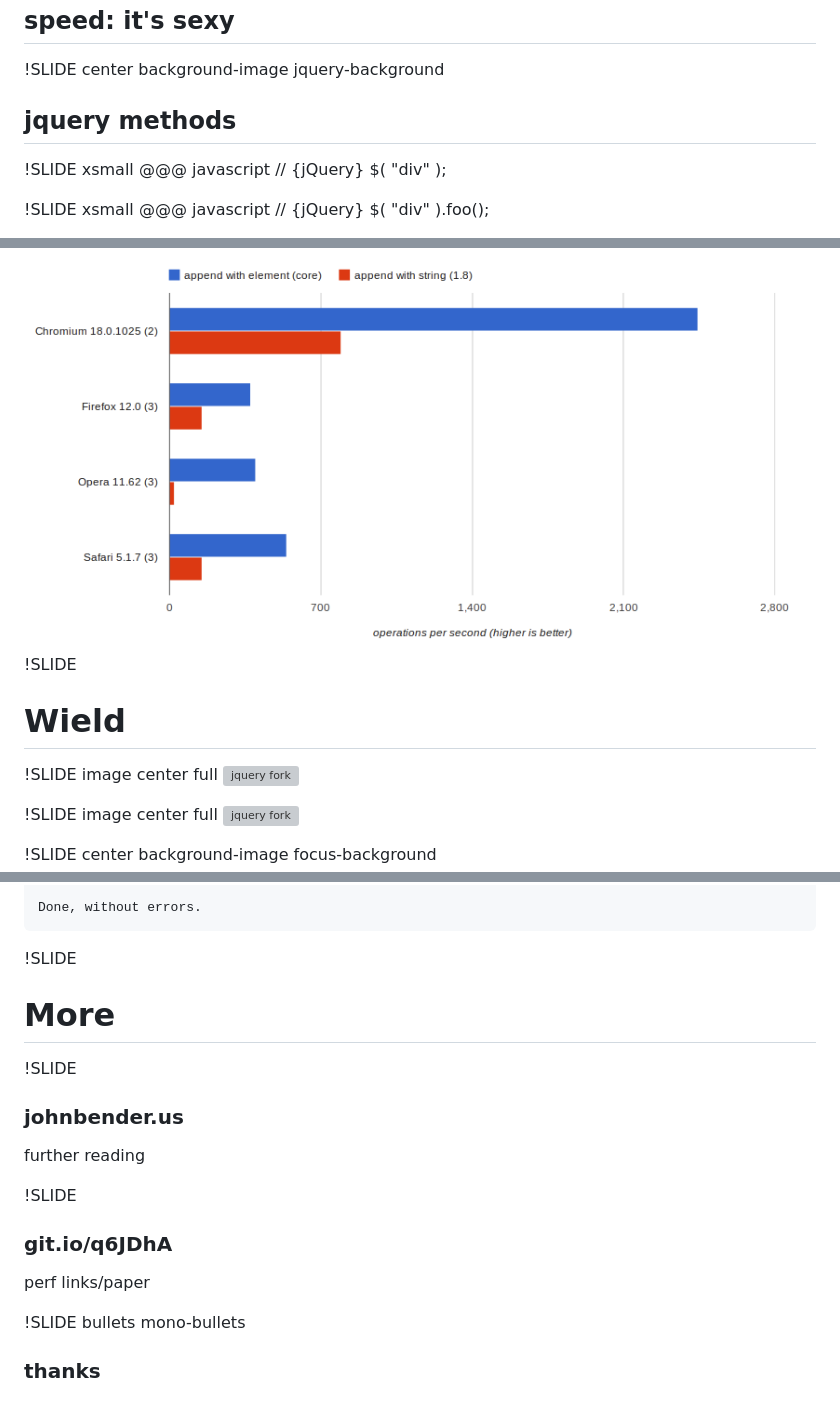
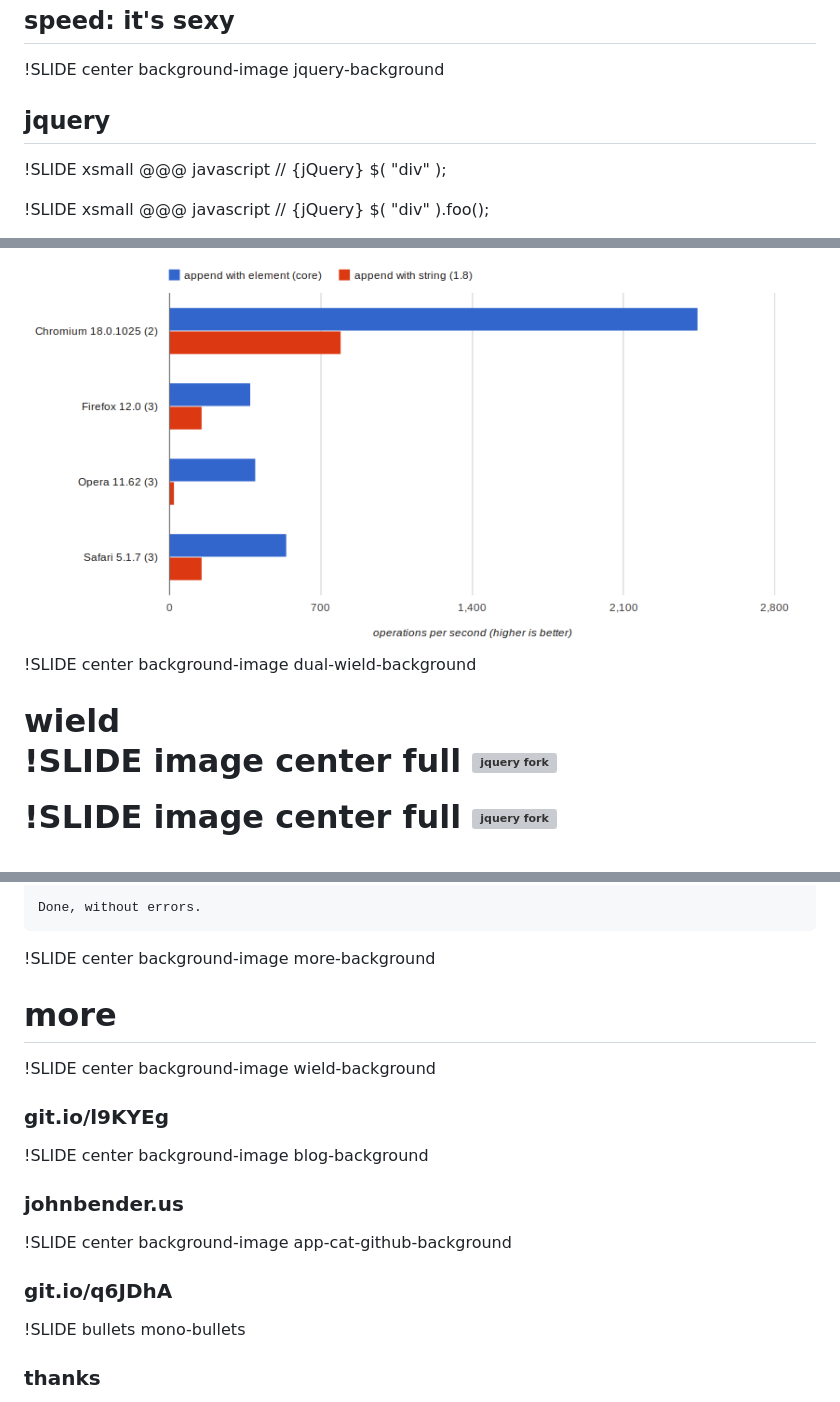
Before and after one commit to johnbender/presentation-faster-js, a Markdown page: one/01_slide.md, 3 parts joined by grey strips. Drawn GitHub-style; grey boxes are pictures that could not be loaded.

Commit message:
slide images and removal

```diff
--- a/one/01_slide.md
+++ b/one/01_slide.md
@@ -29,7 +29,7 @@ johnbender.us/presentation-faster-js
 <h2 class="over-image" style="margin-top: 35%;">speed: it's sexy</h2>
 
 !SLIDE center background-image jquery-background
-## jquery methods
+## jquery
 
 !SLIDE xsmall
     @@@ javascript
@@ -1190,8 +1148,8 @@ $( <span class="string">"div"</span> )<b>.g().f();</b>
 <div class="file-name"><code>jQuery.fn.append vs while(){ jQuery.append } </code></div>
 <img src="append-core.png" class="stats"></img>
 
-!SLIDE
-# Wield
+!SLIDE center background-image dual-wield-background
+<h1 style="margin-top: 30%; opacity: 0.9">wield</wield>
 
 !SLIDE image center full
 ![jquery fork](wield-github.png)
@@ -1367,16 +1325,17 @@ $( <span class="string">"div"</span> )<b>.g().f();</b>
 
     Done, without errors.
 
-!SLIDE
-# More
+!SLIDE center background-image more-background
+# more
 
-!SLIDE
+!SLIDE center background-image wield-background
+### git.io/l9KYEg
+
+!SLIDE center background-image blog-background
 ### johnbender.us
-further reading
 
-!SLIDE
+!SLIDE center background-image app-cat-github-background
 ### git.io/q6JDhA
-perf links/paper
 
 !SLIDE bullets mono-bullets
 ### thanks
```
Also changed, not shown: other parts of one/01_slide.md (+5 -47 lines), one/fist-bump.jpg (added), one/more.jpg (added), one/silly-rel.png, 4 other files.
